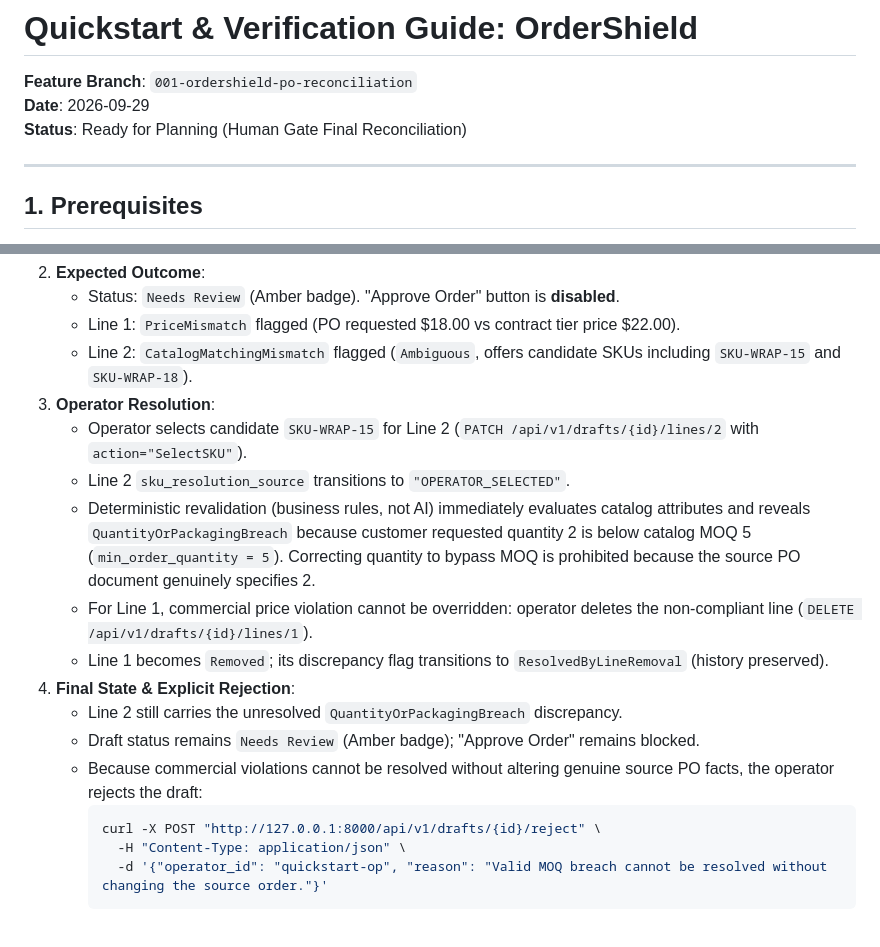
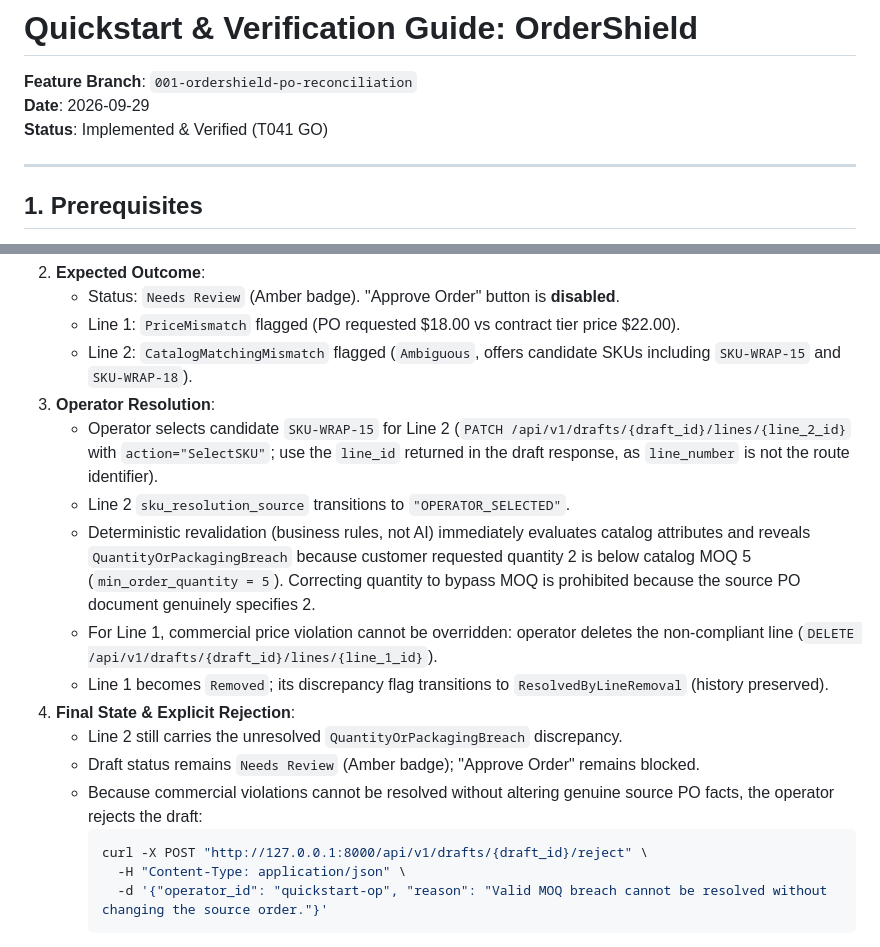
Before and after one commit to Mr-Ressentiment/training_best2026, a Markdown page: specs/001-ordershield-po-reconciliation/quickstart.md, 2 parts joined by grey strips. GitHub-like rendering.

````diff
--- a/specs/001-ordershield-po-reconciliation/quickstart.md
+++ b/specs/001-ordershield-po-reconciliation/quickstart.md
@@ -2,7 +2,7 @@
 
 **Feature Branch**: `001-ordershield-po-reconciliation`
 **Date**: 2026-09-29
-**Status**: Ready for Planning (Human Gate Final Reconciliation)
+**Status**: Implemented & Verified (T041 GO)
 
 ---
 
@@ -131,17 +131,17 @@ Then trigger demo fixtures via the web UI or via the dedicated fixture endpoints
    - Line 1: `PriceMismatch` flagged (PO requested $18.00 vs contract tier price $22.00).
    - Line 2: `CatalogMatchingMismatch` flagged (`Ambiguous`, offers candidate SKUs including `SKU-WRAP-15` and `SKU-WRAP-18`).
 3. **Operator Resolution**:
-   - Operator selects candidate `SKU-WRAP-15` for Line 2 (`PATCH /api/v1/drafts/{id}/lines/2` with `action="SelectSKU"`).
+   - Operator selects candidate `SKU-WRAP-15` for Line 2 (`PATCH /api/v1/drafts/{draft_id}/lines/{line_2_id}` with `action="SelectSKU"`; use the `line_id` returned in the draft response, as `line_number` is not the route identifier).
    - Line 2 `sku_resolution_source` transitions to `"OPERATOR_SELECTED"`.
    - Deterministic revalidation (business rules, not AI) immediately evaluates catalog attributes and reveals `QuantityOrPackagingBreach` because customer requested quantity 2 is below catalog MOQ 5 (`min_order_quantity = 5`). Correcting quantity to bypass MOQ is prohibited because the source PO document genuinely specifies 2.
-   - For Line 1, commercial price violation cannot be overridden: operator deletes the non-compliant line (`DELETE /api/v1/drafts/{id}/lines/1`).
+   - For Line 1, commercial price violation cannot be overridden: operator deletes the non-compliant line (`DELETE /api/v1/drafts/{draft_id}/lines/{line_1_id}`).
    - Line 1 becomes `Removed`; its discrepancy flag transitions to `ResolvedByLineRemoval` (history preserved).
 4. **Final State & Explicit Rejection**:
    - Line 2 still carries the unresolved `QuantityOrPackagingBreach` discrepancy.
    - Draft status remains `Needs Review` (Amber badge); "Approve Order" remains blocked.
    - Because commercial violations cannot be resolved without altering genuine source PO facts, the operator rejects the draft:
      ```bash
-     curl -X POST "http://127.0.0.1:8000/api/v1/drafts/{id}/reject" \
+     curl -X POST "http://127.0.0.1:8000/api/v1/drafts/{draft_id}/reject" \
        -H "Content-Type: application/json" \
        -d '{"operator_id": "quickstart-op", "reason": "Valid MOQ breach cannot be resolved without changing the source order."}'
      ```
````
Also changed, not shown: other parts of specs/001-ordershield-po-reconciliation/quickstart.md (+20 -14 lines).
